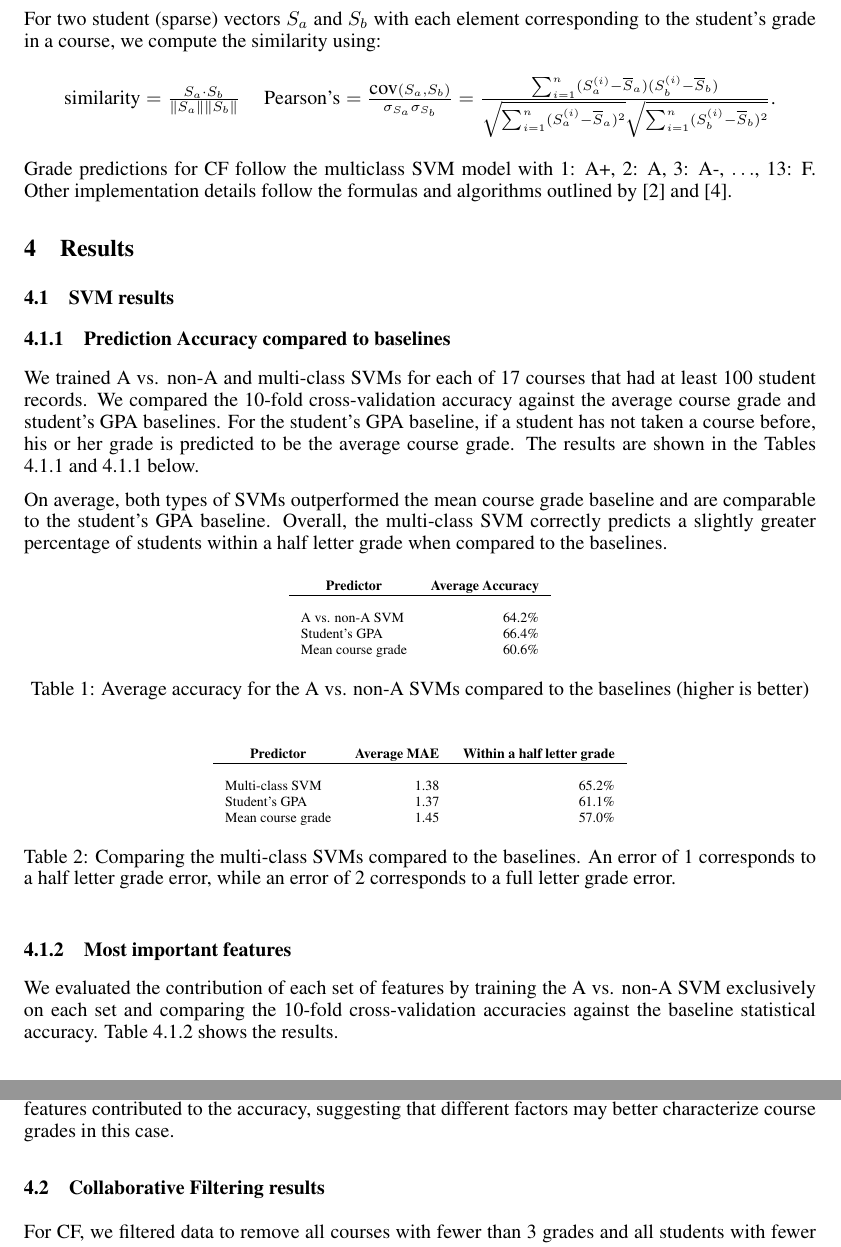
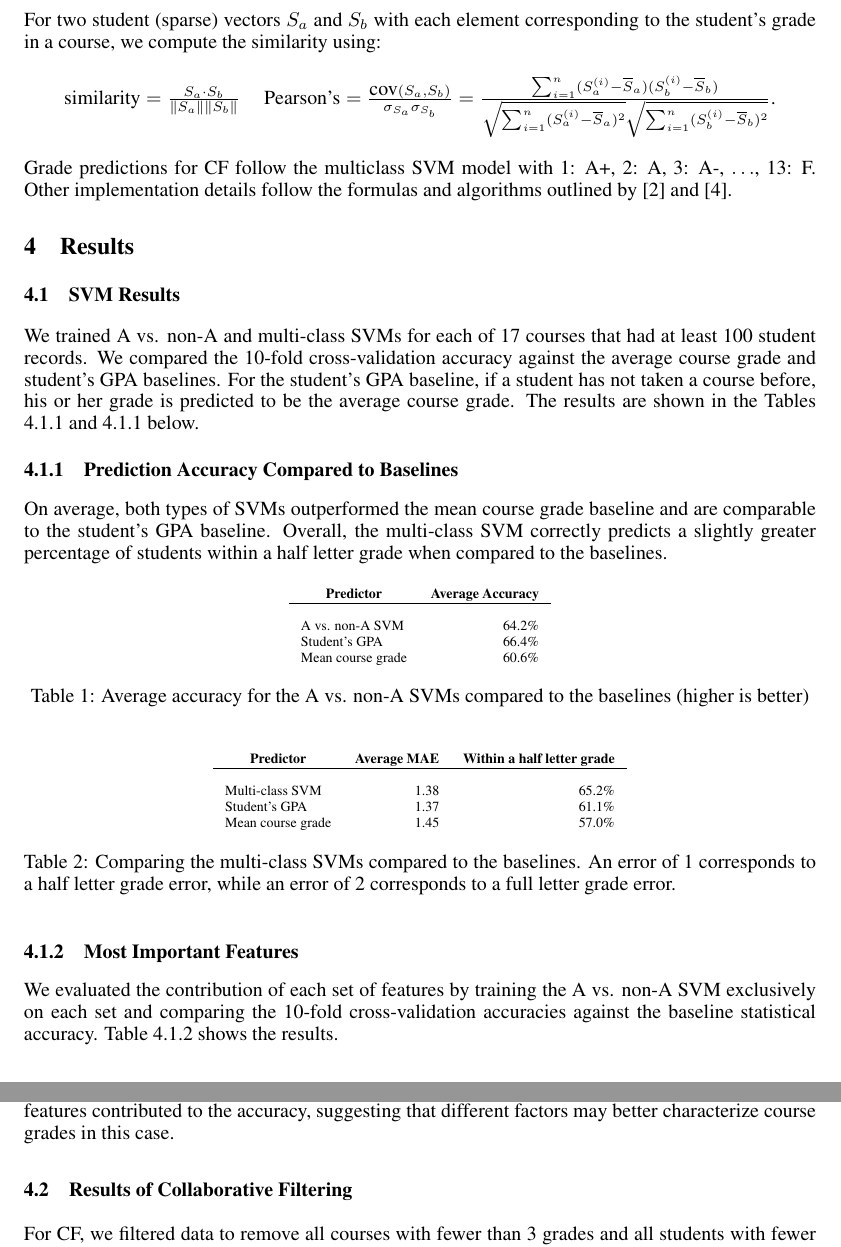
Before and after one commit to chinmayk/cs229, a LaTeX paper (report/nips2010.tex, which reads report/resultsconclusions.tex): two parts of pages 3 and 4 of 6, joined at a grey line, cut so that both start at the same text. Compiled offline with pdfLaTeX.

Commit message:
capitalize some headings

```diff
--- a/report/resultsconclusions.tex
+++ b/report/resultsconclusions.tex
@@ -1,11 +1,11 @@
 
 \section{Results}
 
-\subsection{SVM results}
-
-\subsubsection{Prediction Accuracy compared to baselines}
+\subsection{SVM Results}
 
 We trained A vs. non-A and multi-class SVMs for each of 17 courses that had at least 100 student records. We compared the 10-fold cross-validation accuracy against the average course grade and student's GPA baselines. For the student's GPA baseline, if a student has not taken a course before, his or her grade is predicted to be the average course grade. The results are shown in the Tables \ref{svm-accuracy-table} and \ref{svm-mae-table} below.
+
+\subsubsection{Prediction Accuracy Compared to Baselines}
 
 On average, both types of SVMs outperformed the mean course grade baseline and are comparable to the student's GPA baseline. Overall, the multi-class SVM correctly predicts a slightly greater percentage of students within a half letter grade when compared to the baselines.
 
@@ -39,7 +39,7 @@ Mean course grade &1.45 &57.0\% \\
 \end{table}
 
 
-\subsubsection{Most important features}
+\subsubsection{Most Important Features}
 
 We evaluated the contribution of each set of features by training the A vs. non-A SVM exclusively on each set  and comparing the 10-fold cross-validation accuracies against the baseline statistical accuracy. Table \ref{svm-features-table} shows the results.
 
@@ -78,7 +78,7 @@ Average &2.29&	1.30&	3.20&	1.62&	0.00&	0.66\\
 \end{center}
 \end{table}
 
-\subsection{Collaborative Filtering results}
+\subsection{Results of Collaborative Filtering}
 
 For CF, we filtered data to remove all courses with fewer than 3 grades and all students with fewer than 4 courses, resulting in 5,930 students and 3,603 courses.  We tested against the entire dataset and specific classes.  For the entire dataset, $10\%$ of the students were randomly separated with 3 courses per student removed.  Each student was compared with the remaining $90\%$ (5337) to compute the top-$n$ most similar students. The results are shown in Table~\ref{cf-mae-table}.
 
```
Also changed, not shown: report/nips2010.tex (+2 -2 lines).
